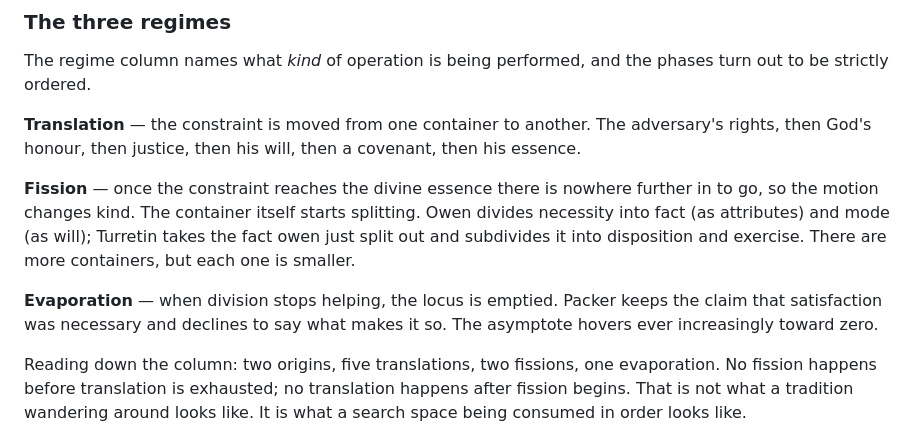
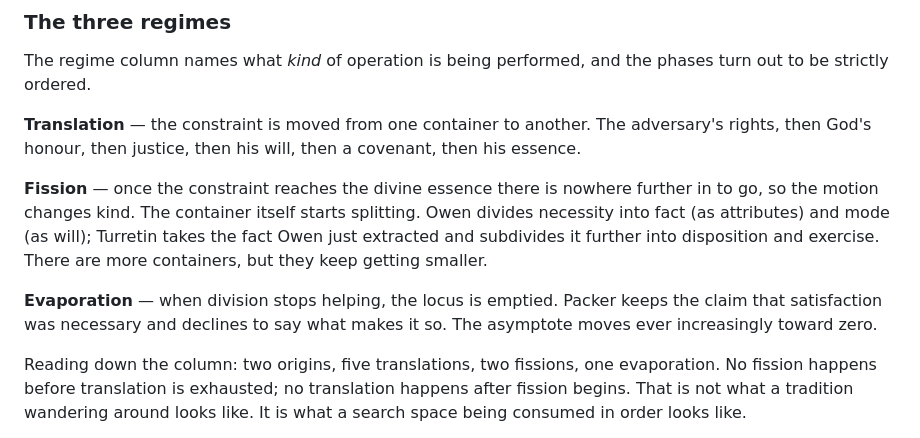
Before and after one commit to DavidMorton/atonement-theories, a Markdown page: the-necessity-problem-v5.md, the part around the change. Drawn GitHub-style.

```diff
--- a/the-necessity-problem-v5.md
+++ b/the-necessity-problem-v5.md
@@ -209,9 +209,9 @@ The regime column names what *kind* of operation is being performed, and the pha
 
 **Translation** — the constraint is moved from one container to another. The adversary's rights, then God's honour, then justice, then his will, then a covenant, then his essence.
 
-**Fission** — once the constraint reaches the divine essence there is nowhere further in to go, so the motion changes kind. The container itself starts splitting. Owen divides necessity into fact (as attributes) and mode (as will); Turretin takes the fact owen just split out and subdivides it into disposition and exercise. There are more containers, but each one is smaller.
+**Fission** — once the constraint reaches the divine essence there is nowhere further in to go, so the motion changes kind. The container itself starts splitting. Owen divides necessity into fact (as attributes) and mode (as will); Turretin takes the fact Owen just extracted and subdivides it further into disposition and exercise. There are more containers, but they keep getting smaller.
 
-**Evaporation** — when division stops helping, the locus is emptied. Packer keeps the claim that satisfaction was necessary and declines to say what makes it so. The asymptote hovers ever increasingly toward zero.
+**Evaporation** — when division stops helping, the locus is emptied. Packer keeps the claim that satisfaction was necessary and declines to say what makes it so. The asymptote moves ever increasingly toward zero.
 
 Reading down the column: two origins, five translations, two fissions, one evaporation. No fission happens before translation is exhausted; no translation happens after fission begins. That is not what a tradition wandering around looks like. It is what a search space being consumed in order looks like.
 
```
